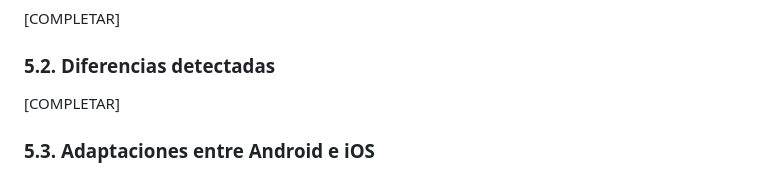
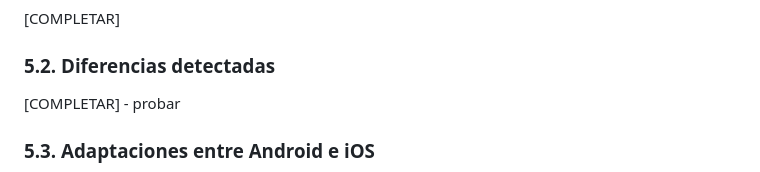
Before and after one commit to MythicProjects/proyectos-dam2, a Markdown page: programacion-multimedia-y-dispositivos-moviles/01-practica-analisis/README.md, the part around the change. GitHub-like rendering.

```diff
--- a/programacion-multimedia-y-dispositivos-moviles/01-practica-analisis/README.md
+++ b/programacion-multimedia-y-dispositivos-moviles/01-practica-analisis/README.md
@@ -211,7 +211,7 @@ Cada `GameCard` tiene un estado `liked` creado con `useState`. Al pulsar el cora
 
 ### 5.2. Diferencias detectadas
 
-[COMPLETAR]
+[COMPLETAR] - probar
 
 ### 5.3. Adaptaciones entre Android e iOS
 
```
